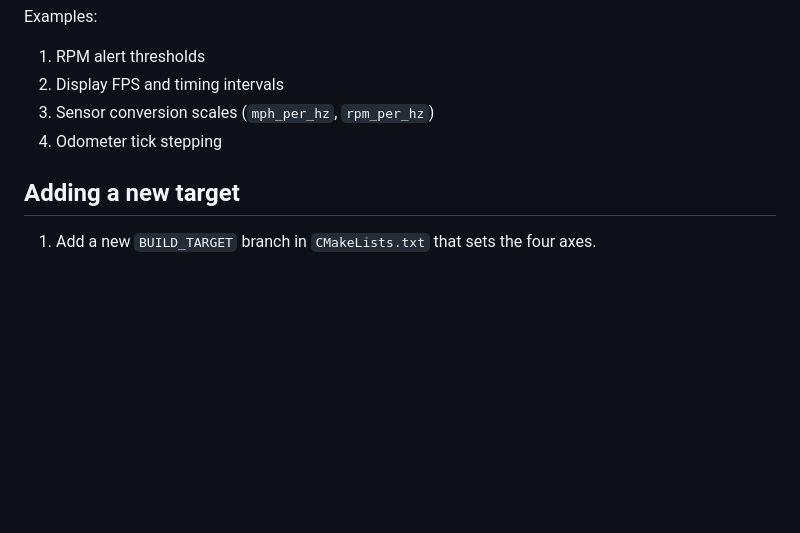
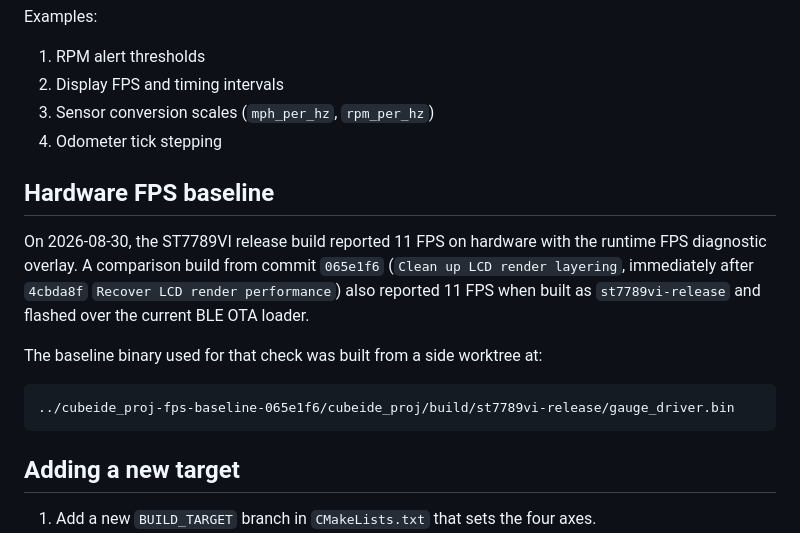
Before and after one commit to jamesoncollins/gauge_driver, a Markdown page: cubeide_proj/Custom/CONFIGURATION.md, the part around the change. Rendered like a GitHub page; blank space fills up the shorter version.

Commit message:
Document ST7789VI FPS baseline

````diff
--- a/cubeide_proj/Custom/CONFIGURATION.md
+++ b/cubeide_proj/Custom/CONFIGURATION.md
@@ -63,6 +63,20 @@ Examples:
 3. Sensor conversion scales (`mph_per_hz`, `rpm_per_hz`)
 4. Odometer tick stepping
 
+## Hardware FPS baseline
+
+On 2026-08-30, the ST7789VI release build reported 11 FPS on hardware with the
+runtime FPS diagnostic overlay. A comparison build from commit `065e1f6` (`Clean
+up LCD render layering`, immediately after `4cbda8f` `Recover LCD render
+performance`) also reported 11 FPS when built as `st7789vi-release` and flashed
+over the current BLE OTA loader.
+
+The baseline binary used for that check was built from a side worktree at:
+
+```text
+../cubeide_proj-fps-baseline-065e1f6/cubeide_proj/build/st7789vi-release/gauge_driver.bin
+```
+
 ## Adding a new target
 
 1. Add a new `BUILD_TARGET` branch in `CMakeLists.txt` that sets the four axes.
````
